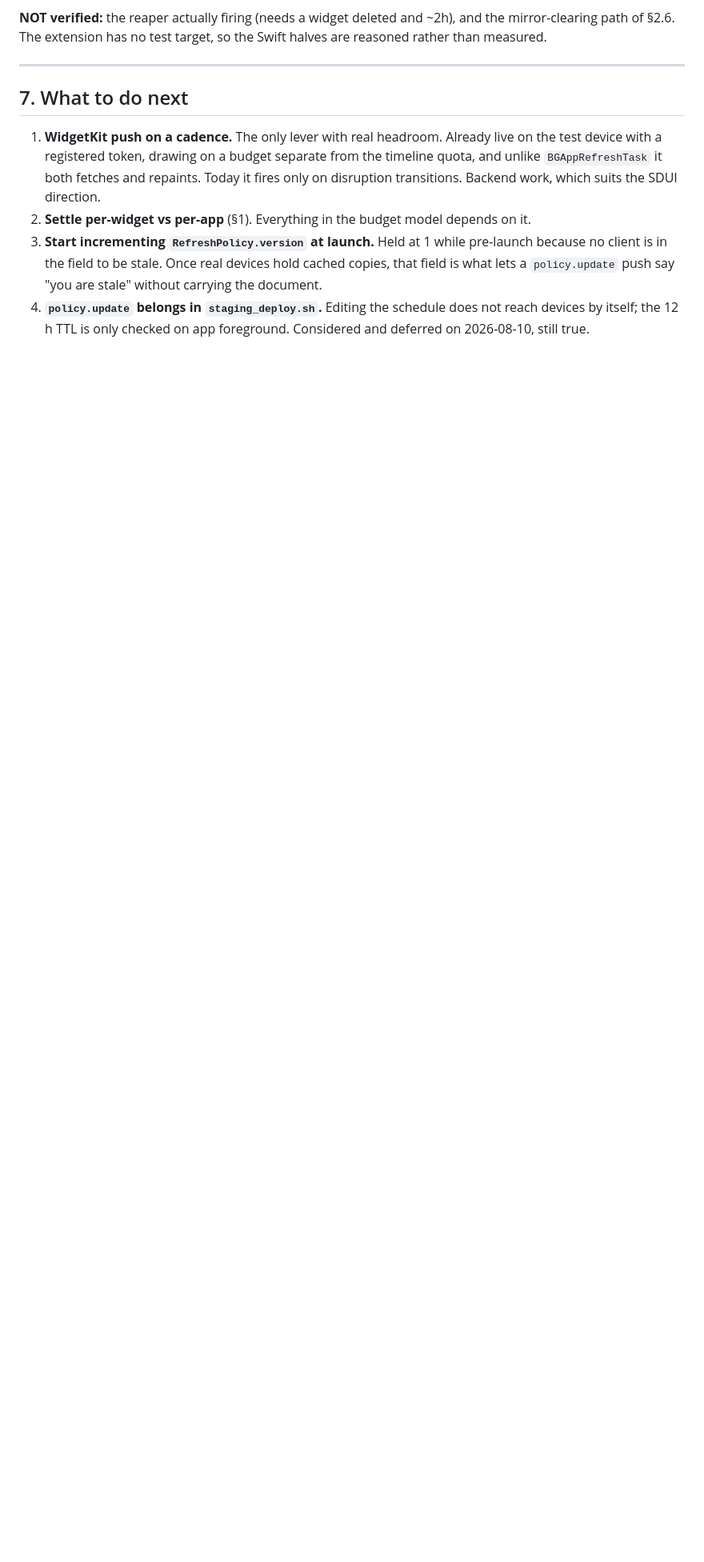
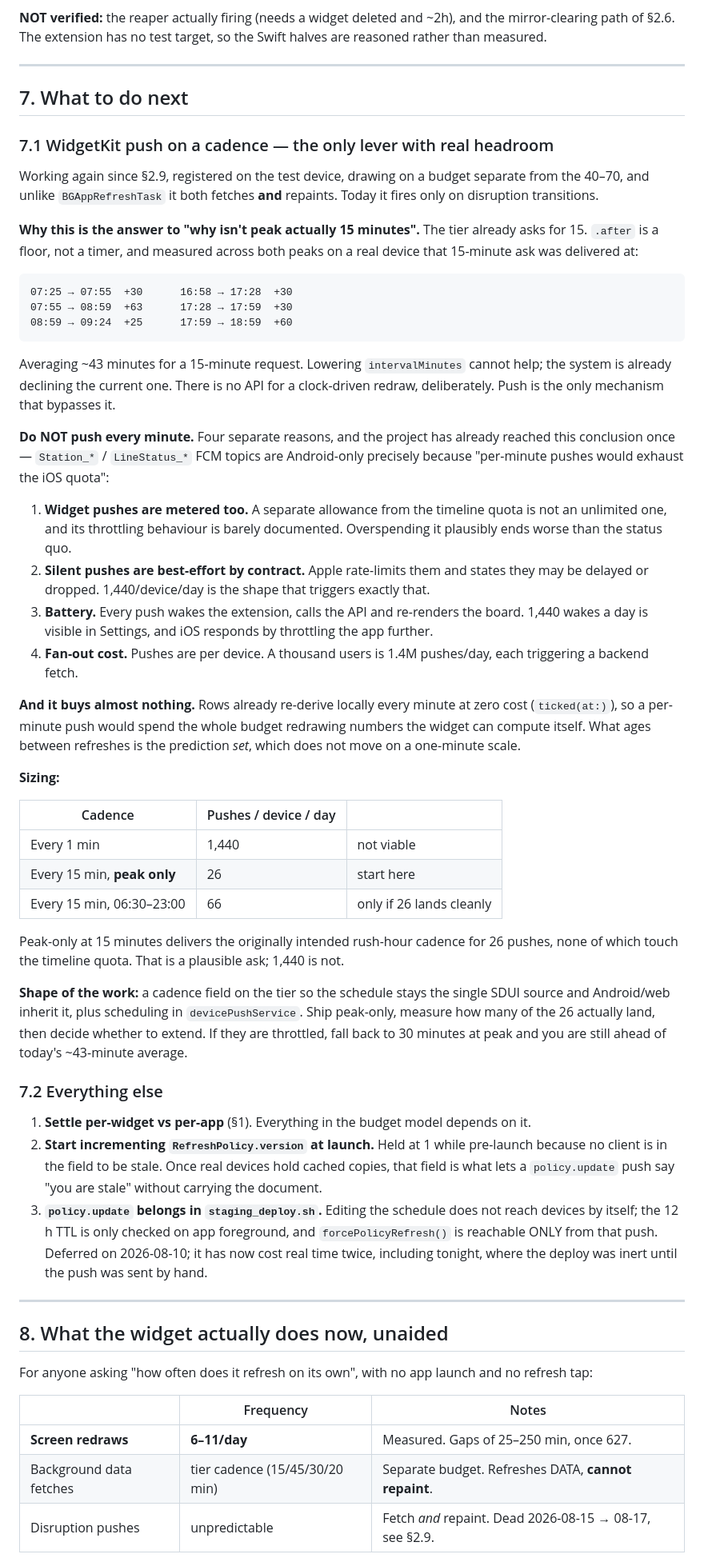
Before and after one commit to MaverickNyk/StationlyUI, a Markdown page: docs/SESSION_2026-08-17_WIDGET_REFRESH.md, the part around one of its changes. Shown at 80% size. Rendered like a GitHub page; blank space fills up the shorter version.

Commit message:
docs: why peak is not 15 minutes, and why a one-minute push is not the fix
Section 7 named "push on a cadence" as the next step in one line, which
left the two questions it exists to answer unrecorded: why a tier asking
for 15 minutes is delivered at ~43, and why the obvious response of
pushing every minute makes things worse rather than better.

Both now written down with the measured peak deliveries, the four
reasons per-minute pushes fail (metered budget, best-effort silent
delivery, battery, per-device fan-out), the note that this project
already reached the same conclusion once for the Android-only topics,
and a sizing table putting peak-only at 26 pushes a day against 1,440.

Adds a section stating plainly what the widget does unaided, since
"how often does it refresh" was asked repeatedly and the answer was
scattered across three other sections.

Co-Authored-By: Claude Opus 5 <noreply@anthropic.com>

````diff
--- a/docs/SESSION_2026-08-17_WIDGET_REFRESH.md
+++ b/docs/SESSION_2026-08-17_WIDGET_REFRESH.md
@@ -305,17 +305,88 @@ Swift halves are reasoned rather than measured.
 
 ## 7. What to do next
 
-1. **WidgetKit push on a cadence.** The only lever with real headroom. Already
-   live on the test device with a registered token, drawing on a budget separate
-   from the timeline quota, and unlike `BGAppRefreshTask` it both fetches and
-   repaints. Today it fires only on disruption transitions. Backend work, which
-   suits the SDUI direction.
-2. **Settle per-widget vs per-app** (§1). Everything in the budget model depends
+### 7.1 WidgetKit push on a cadence — the only lever with real headroom
+
+Working again since §2.9, registered on the test device, drawing on a budget
+separate from the 40–70, and unlike `BGAppRefreshTask` it both fetches **and**
+repaints. Today it fires only on disruption transitions.
+
+**Why this is the answer to "why isn't peak actually 15 minutes".** The tier
+already asks for 15. `.after` is a floor, not a timer, and measured across both
+peaks on a real device that 15-minute ask was delivered at:
+
+```
+07:25 → 07:55  +30      16:58 → 17:28  +30
+07:55 → 08:59  +63      17:28 → 17:59  +30
+08:59 → 09:24  +25      17:59 → 18:59  +60
+```
+
+Averaging ~43 minutes for a 15-minute request. Lowering `intervalMinutes` cannot
+help; the system is already declining the current one. There is no API for a
+clock-driven redraw, deliberately. Push is the only mechanism that bypasses it.
+
+**Do NOT push every minute.** Four separate reasons, and the project has already
+reached this conclusion once — `Station_*` / `LineStatus_*` FCM topics are
+Android-only precisely because "per-minute pushes would exhaust the iOS quota":
+
+1. **Widget pushes are metered too.** A separate allowance from the timeline
+   quota is not an unlimited one, and its throttling behaviour is barely
+   documented. Overspending it plausibly ends worse than the status quo.
+2. **Silent pushes are best-effort by contract.** Apple rate-limits them and
+   states they may be delayed or dropped. 1,440/device/day is the shape that
+   triggers exactly that.
+3. **Battery.** Every push wakes the extension, calls the API and re-renders the
+   board. 1,440 wakes a day is visible in Settings, and iOS responds by
+   throttling the app further.
+4. **Fan-out cost.** Pushes are per device. A thousand users is 1.4M pushes/day,
+   each triggering a backend fetch.
+
+**And it buys almost nothing.** Rows already re-derive locally every minute at
+zero cost (`ticked(at:)`), so a per-minute push would spend the whole budget
+redrawing numbers the widget can compute itself. What ages between refreshes is
+the prediction *set*, which does not move on a one-minute scale.
+
+**Sizing:**
+
+| Cadence | Pushes / device / day | |
+|---|---|---|
+| Every 1 min | 1,440 | not viable |
+| Every 15 min, **peak only** | 26 | start here |
+| Every 15 min, 06:30–23:00 | 66 | only if 26 lands cleanly |
+
+Peak-only at 15 minutes delivers the originally intended rush-hour cadence for 26
+pushes, none of which touch the timeline quota. That is a plausible ask; 1,440 is
+not.
+
+**Shape of the work:** a cadence field on the tier so the schedule stays the
+single SDUI source and Android/web inherit it, plus scheduling in
+`devicePushService`. Ship peak-only, measure how many of the 26 actually land,
+then decide whether to extend. If they are throttled, fall back to 30 minutes at
+peak and you are still ahead of today's ~43-minute average.
+### 7.2 Everything else
+
+1. **Settle per-widget vs per-app** (§1). Everything in the budget model depends
    on it.
-3. **Start incrementing `RefreshPolicy.version` at launch.** Held at 1 while
+2. **Start incrementing `RefreshPolicy.version` at launch.** Held at 1 while
    pre-launch because no client is in the field to be stale. Once real devices
    hold cached copies, that field is what lets a `policy.update` push say "you
    are stale" without carrying the document.
-4. **`policy.update` belongs in `staging_deploy.sh`.** Editing the schedule does
-   not reach devices by itself; the 12 h TTL is only checked on app foreground.
-   Considered and deferred on 2026-08-10, still true.
+3. **`policy.update` belongs in `staging_deploy.sh`.** Editing the schedule does
+   not reach devices by itself; the 12 h TTL is only checked on app foreground,
+   and `forcePolicyRefresh()` is reachable ONLY from that push. Deferred on
+   2026-08-10; it has now cost real time twice, including tonight, where the
+   deploy was inert until the push was sent by hand.
+
+---
+
+## 8. What the widget actually does now, unaided
+
+For anyone asking "how often does it refresh on its own", with no app launch and
+no refresh tap:
+
+| | Frequency | Notes |
+|---|---|---|
+| **Screen redraws** | **6–11/day** | Measured. Gaps of 25–250 min, once 627. |
+| Background data fetches | tier cadence (15/45/30/20 min) | Separate budget. Refreshes DATA, **cannot repaint**. |
+| Disruption pushes | unpredictable | Fetch *and* repaint. Dead 2026-08-15 → 08-17, see §2.9. |
+
````
Also changed, not shown: other parts of docs/SESSION_2026-08-17_WIDGET_REFRESH.md (+6 -0 lines).
